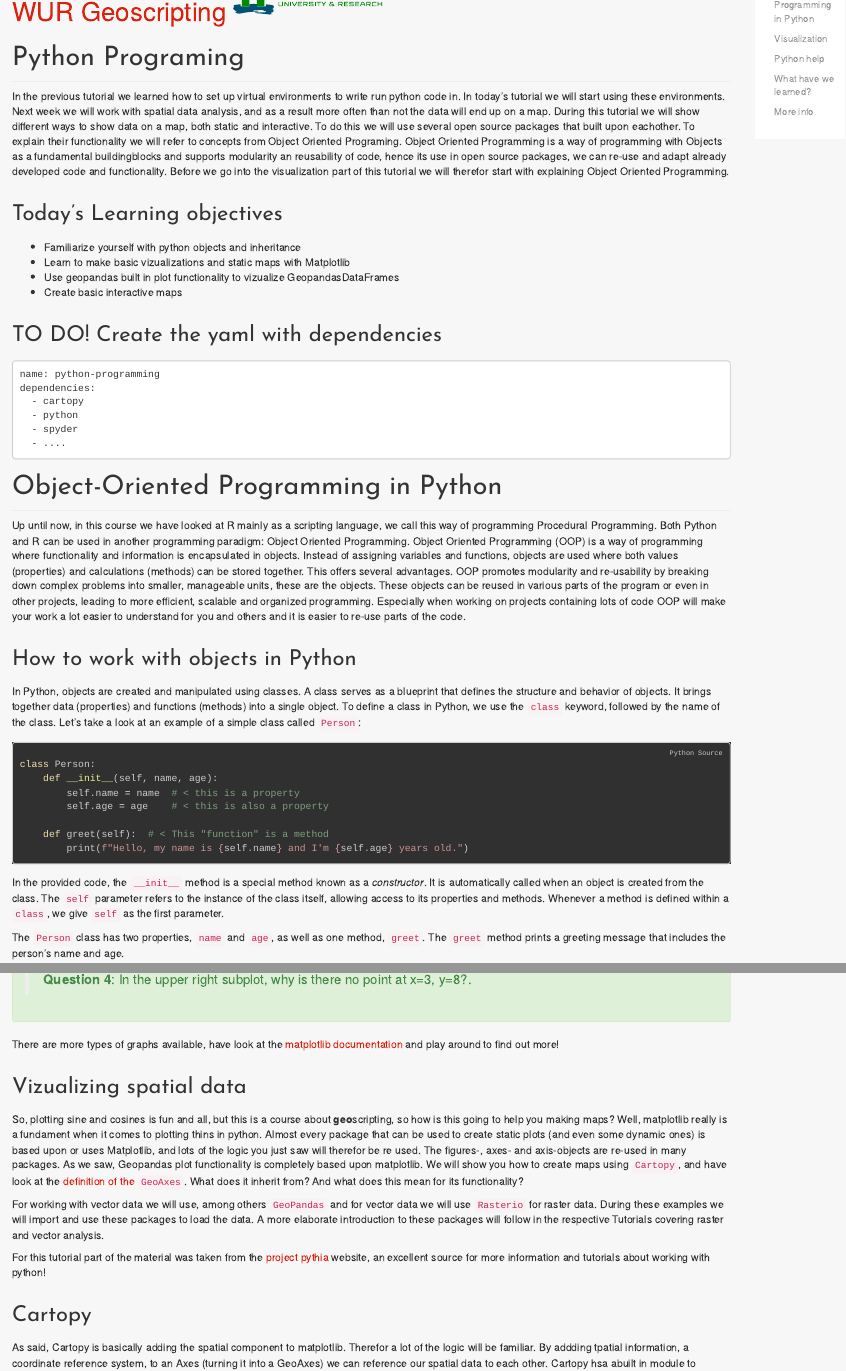
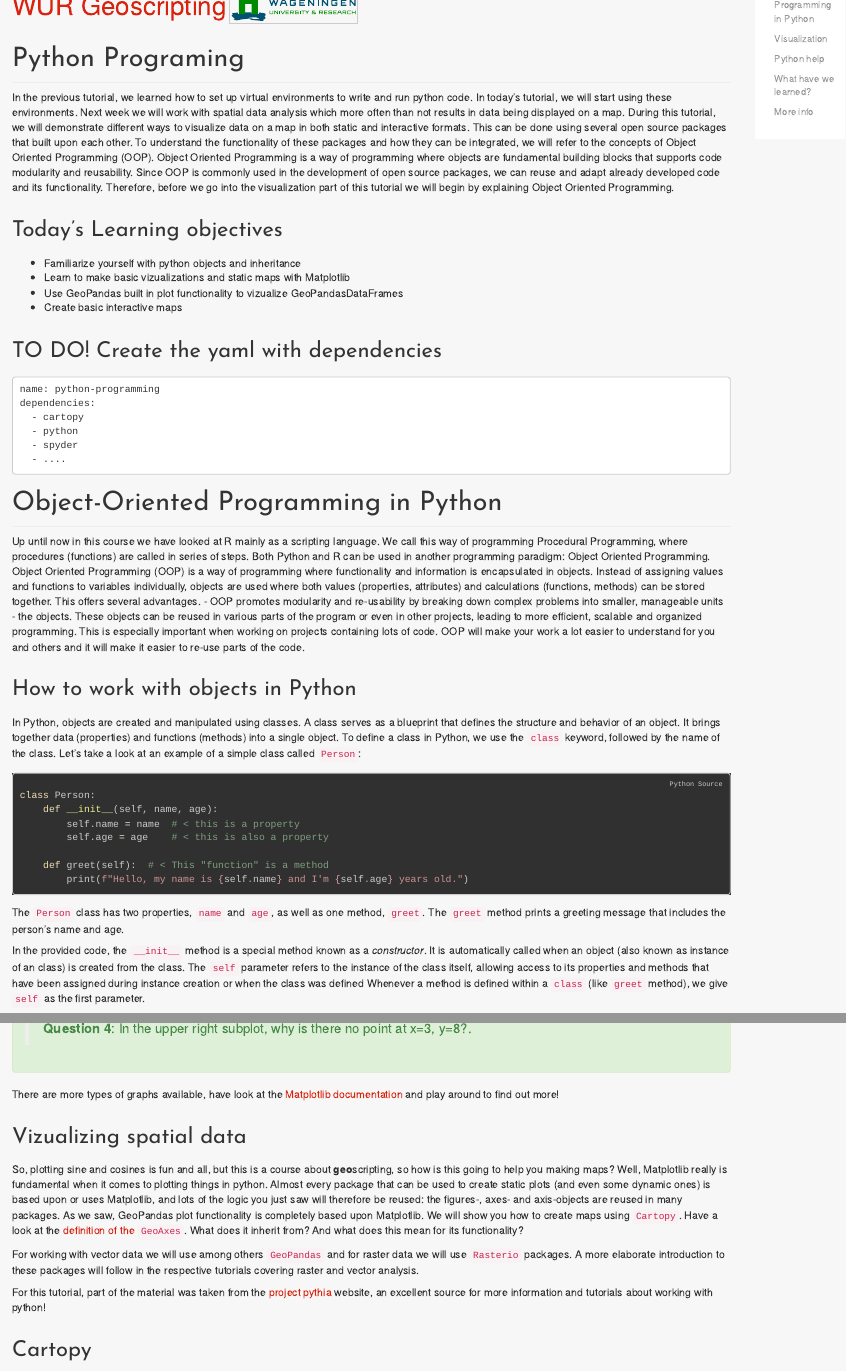
Before and after one commit to GeoScripting-WUR/PythonProgramming, an R Markdown document (index.Rmd): the page in a window 1100 px wide, from 100 px down, and a second part further down, joined at a grey line. The pictures show the output file index.html that the author committed with the source, opened offline.

Commit message:
Fix spelling and re-phrase

````diff
--- a/index.Rmd
+++ b/index.Rmd
@@ -32,17 +32,19 @@ code[class^="sourceCode bash"]::before { content: "Bash Source"; }
 
 # Python Programing
 
-In the previous tutorial we learned how to set up virtual environments to write run python code in. In today's tutorial we will start using these environments. Next week we will work with spatial data analysis, and as a result more often than not the data will end up on a map. During this tutorial we will show different ways to show data on a map, both static and interactive. To do this we will use several open source packages that built upon eachother. To explain their functionality we will refer to concepts from Object Oriented Programing. Object Oriented Programming is a way of programming with Objects as a fundamental buildingblocks and supports modularity an reusability of code, hence its use in open source packages, we can re-use and adapt already developed code and functionality. Before we go into the visualization part of this tutorial we will therefor start with explaining Object Oriented Programming.
+In the previous tutorial, we learned how to set up virtual environments to write and run python code. In today's tutorial, we will start using these environments. Next week we will work with spatial data analysis which more often than not results in data being displayed on a map.
+During this tutorial, we will demonstrate different ways to visualize data on a map in both static and interactive formats. This can be done using several open source packages that built upon each other. To understand the functionality of these packages and how they can be integrated, we will refer to the concepts of Object Oriented Programming (OOP). Object Oriented Programming is a way of programming where objects are fundamental building blocks that supports code modularity and reusability. Since OOP is commonly used in the development of open source packages, we can reuse and adapt already developed code and its functionality. Therefore, before we go into the visualization part of this tutorial we will begin by explaining Object Oriented Programming.
 
 
 ## Today’s Learning objectives
 
 -   Familiarize yourself with python objects and inheritance
 -   Learn to make basic vizualizations and static maps with Matplotlib
--   Use geopandas built in plot functionality to vizualize GeopandasDataFrames
+-   Use GeoPandas built in plot functionality to vizualize GeoPandasDataFrames
 -   Create basic interactive maps
 
 ## TO DO! Create the yaml with dependencies
+
 ```
 name: python-programming
 dependencies:
@@ -54,11 +56,12 @@ dependencies:
 
 # Object-Oriented Programming in Python
 
-Up until now, in this course we have looked at R mainly as a scripting language, we call this way of programming Procedural Programming. Both Python and R can be used in another programming paradigm: Object Oriented Programming. Object Oriented Programming (OOP) is a way of programming where functionality and information is encapsulated in objects. Instead of assigning variables and functions, objects are used where both values (properties) and calculations (methods) can be stored together. This offers several advantages. OOP promotes modularity and re-usability by breaking down complex problems into smaller, manageable units, these are the objects. These objects can be reused in various parts of the program or even in other projects, leading to more efficient, scalable and organized programming. Especially when working on projects containing lots of code OOP will make your work a lot easier to understand for you and others and it is easier to re-use parts of the code.
+Up until now in this course we have looked at R mainly as a scripting language. We call this way of programming Procedural Programming, where procedures (functions) are called in series of steps. Both Python and R can be used in another programming paradigm: Object Oriented Programming. Object Oriented Programming (OOP) is a way of programming where functionality and information is encapsulated in objects. Instead of assigning values and functions to variables individually, objects are used where both values (properties, attributes) and calculations (functions, methods) can be stored together. This offers several advantages.
+- OOP promotes modularity and re-usability by breaking down complex problems into smaller, manageable units - the objects. These objects can be reused in various parts of the program or even in other projects, leading to more efficient, scalable and organized programming. This is especially important when working on projects containing lots of code. OOP will make your work a lot easier to understand for you and others and it will make it easier to re-use parts of the code.
 
 ## How to work with objects in Python
 
-In Python, objects are created and manipulated using classes. A class serves as a blueprint that defines the structure and behavior of objects. It brings together data (properties) and functions (methods) into a single object. To define a class in Python, we use the `class` keyword, followed by the name of the class. Let's take a look at an example of a simple class called `Person`:
+In Python, objects are created and manipulated using classes. A class serves as a blueprint that defines the structure and behavior of an object. It brings together data (properties) and functions (methods) into a single object. To define a class in Python, we use the `class` keyword, followed by the name of the class. Let's take a look at an example of a simple class called `Person`:
 
 ```{python, eval=FALSE}
 class Person:
@@ -70,9 +73,9 @@ class Person:
         print(f"Hello, my name is {self.name} and I'm {self.age} years old.")
 ```
 
-In the provided code, the `__init__` method is a special method known as a *constructor*. It is automatically called when an object is created from the class. The `self` parameter refers to the instance of the class itself, allowing access to its properties and methods. Whenever a method is defined within a `class`, we give `self` as the first parameter.
+The `Person` class has two properties, `name` and `age`, as well as one method, `greet`. The `greet` method prints a greeting message that includes the person's name and age.
 
-The `Person` class has two properties, `name` and `age`, as well as one method, `greet`. The `greet` method prints a greeting message that includes the person's name and age.
+In the provided code, the `__init__` method is a special method known as a *constructor*. It is automatically called when an object (also known as instance of an class) is created from the class. The `self` parameter refers to the instance of the class itself, allowing access to its properties and methods that have been assigned during instance creation or when the class was defined Whenever a method is defined within a `class` (like `greet` method), we give `self` as the first parameter.
 
 To create an instance of the `Person` class, you simply call the class as if it were a function and assign the result to a variable:
 
@@ -288,19 +290,20 @@ plt.show()
 ```{block, type="alert alert-success"}
 > **Question 4**: In the upper right subplot, why is there no point at x=3, y=8?.
 ```
-There are more types of graphs available, have look at the [matplotlib documentation](https://matplotlib.org/stable/plot_types/index.html) and play around to find out more!
+There are more types of graphs available, have look at the [Matplotlib documentation](https://matplotlib.org/stable/plot_types/index.html) and play around to find out more!
 
 
 ## Vizualizing spatial data
 
-So, plotting sine and cosines is fun and all, but this is a course about **geo**scripting, so how is this going to help you making maps? Well, matplotlib really is a fundament when it comes to plotting thins in python. Almost every package that can be used to create static plots (and even some dynamic ones) is based upon or uses Matplotlib, and lots of the logic you just saw will therefor be re used. The figures-, axes- and axis-objects are re-used in many packages. As we saw, Geopandas plot functionality is completely based upon matplotlib. We will show you how to create maps using `Cartopy`, and have look at the [definition of the `GeoAxes`](https://github.com/SciTools/cartopy/blob/main/lib/cartopy/mpl/geoaxes.py#L354). What does it inherit from? And what does this mean for its functionality?
+So, plotting sine and cosines is fun and all, but this is a course about **geo**scripting, so how is this going to help you making maps? Well, Matplotlib really is fundamental when it comes to plotting things in python. Almost every package that can be used to create static plots (and even some dynamic ones) is based upon or uses Matplotlib, and lots of the logic you just saw will therefore be reused: the figures-, axes- and axis-objects are reused in many packages. As we saw, GeoPandas plot functionality is completely based upon Matplotlib.
+We will show you how to create maps using `Cartopy`. Have a look at the [definition of the `GeoAxes`](https://github.com/SciTools/cartopy/blob/main/lib/cartopy/mpl/geoaxes.py#L354). What does it inherit from? And what does this mean for its functionality?
 
-For working with vector data we will use, among others `GeoPandas` and for vector data we will use `Rasterio` for raster data. During these examples we will import and use these packages to load the data. A more elaborate introduction to these packages will follow in the respective Tutorials covering raster and vector analysis.
+For working with vector data we will use among others `GeoPandas` and for raster data we will use `Rasterio` packages. A more elaborate introduction to these packages will follow in the respective tutorials covering raster and vector analysis.
 
-For this tutorial part of the material was taken from the [project pythia](https://foundations.projectpythia.org/core/cartopy/cartopy.html) website, an excellent source for more information and tutorials about working with python!
+For this tutorial, part of the material was taken from the [project pythia](https://foundations.projectpythia.org/core/cartopy/cartopy.html) website, an excellent source for more information and tutorials about working with python!
 
 ## Cartopy
-As said, Cartopy is basically adding the spatial component to matplotlib. Therefor a lot of the logic will be familiar. By addding tpatial information, a coordinate reference system, to an Axes (turning it into a GeoAxes) we can reference our spatial data to each other. Cartopy hsa abuilt in module to handle the referencing `cartopy.crs`. Let's import this.
+As said, Cartopy is basically adding the spatial component to Matplotlib. Therefore, a lot of the logic will be familiar. By adding spatial information (a coordinate reference system) to an Axes (turning it into a GeoAxes) we can reference our spatial data to each other. Cartopy has a built-in module to handle the referencing `cartopy.crs`. Let's import needed libraries.
 
 ```{Python,engine.path='/usr/bin/python3', eval=FALSE}
 import warnings
````
Also changed, not shown: index.html, index.Rmd (29 more changed lines).
